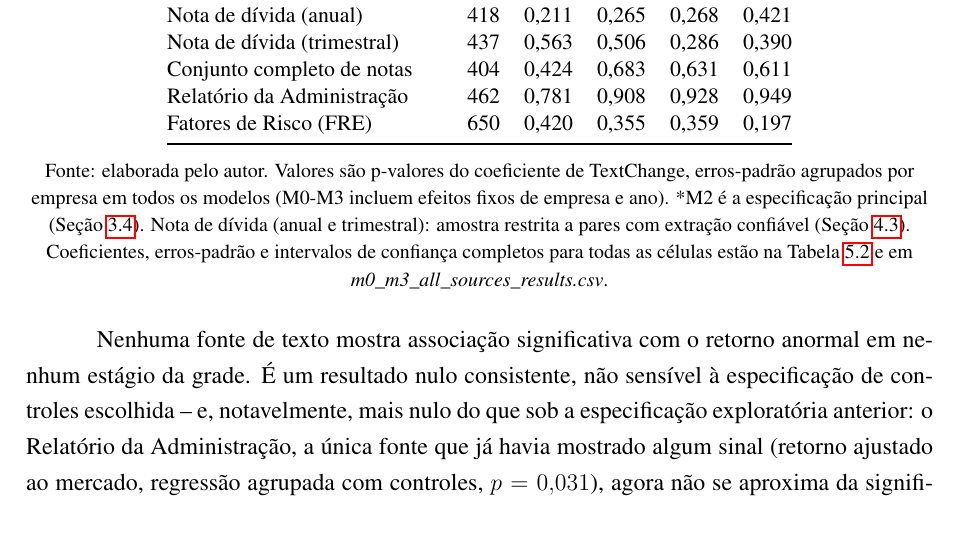
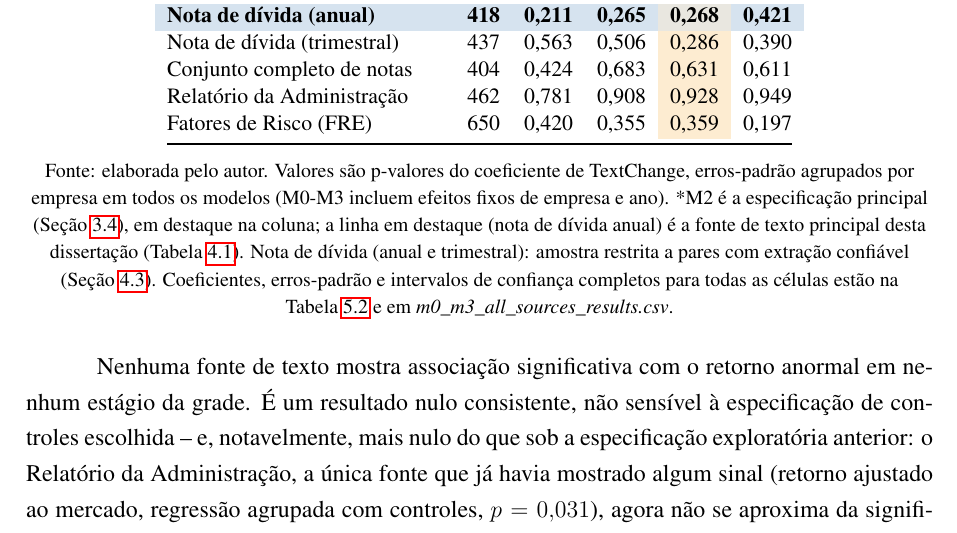
Before and after one commit to Lukijon/Thesis, a LaTeX thesis (docs/latex/main.tex): part of page 32 of 41, cut so that both start at the same text. Compiled offline with pdfLaTeX.

Commit message:
Highlight M2 column and narrow-annual row in Tabela 5.1
Adds an amber highlight to the M2* column (the principal
specification) and reuses the blue "fontechave" row highlight from
Tabela 4.1 for the narrow-annual debt-note row (the principal text
source); their intersection cell gets a third, blended tone. Footnote
updated to explain both highlights.

Co-Authored-By: Claude Sonnet 5 <noreply@anthropic.com>

```diff
--- a/docs/latex/main.tex
+++ b/docs/latex/main.tex
@@ -27,6 +27,12 @@
 % Cor usada para destacar a fonte de texto principal (nota de dívida
 % isolada anual, confiável) em tabelas comparativas de fontes de texto.
 \definecolor{fontechave}{RGB}{214,227,239}
+
+% Cores usadas para destacar o modelo principal (M2) em tabelas de
+% resultados por fonte de texto x grade M0-M3, e a interseção entre a
+% coluna M2 e a linha da fonte principal (nota de dívida anual).
+\definecolor{m2principal}{RGB}{253,236,209}
+\definecolor{m2intersecao}{RGB}{233,231,224}
 
 % Margens ABNT NBR 14724: superior 3cm, inferior 2cm, esquerda 3cm (encadernação), direita 2cm
 \geometry{top=3cm, bottom=2cm, left=3cm, right=2cm}
@@ -547,13 +553,14 @@ A Tabela~\ref{tab:h1} reporta o p-valor do coeficiente de TextChange sobre o BHA
         \midrule
-        Nota de dívida (anual)       & 418 & 0,211 & 0,265 & 0,268 & 0,421 \\
-        Nota de dívida (trimestral)  & 437 & 0,563 & 0,506 & 0,286 & 0,390 \\
-        Conjunto completo de notas   & 404 & 0,424 & 0,683 & 0,631 & 0,611 \\
-        Relatório da Administração   & 462 & 0,781 & 0,908 & 0,928 & 0,949 \\
-        Fatores de Risco (FRE)       & 650 & 0,420 & 0,355 & 0,359 & 0,197 \\
+        \rowcolor{fontechave}
+        \textbf{Nota de dívida (anual)}       & \textbf{418} & \textbf{0,211} & \textbf{0,265} & \cellcolor{m2intersecao}\textbf{0,268} & \textbf{0,421} \\
+        Nota de dívida (trimestral)  & 437 & 0,563 & 0,506 & \cellcolor{m2principal}0,286 & 0,390 \\
+        Conjunto completo de notas   & 404 & 0,424 & 0,683 & \cellcolor{m2principal}0,631 & 0,611 \\
+        Relatório da Administração   & 462 & 0,781 & 0,908 & \cellcolor{m2principal}0,928 & 0,949 \\
+        Fatores de Risco (FRE)       & 650 & 0,420 & 0,355 & \cellcolor{m2principal}0,359 & 0,197 \\
         \bottomrule
     \end{tabular}
     \\[0.3cm]
-    {\footnotesize Fonte: elaborada pelo autor. Valores são p-valores do coeficiente de TextChange, erros-padrão agrupados por empresa em todos os modelos (M0-M3 incluem efeitos fixos de empresa e ano). *M2 é a especificação principal (Seção~\ref{sec:controles}). Nota de dívida (anual e trimestral): amostra restrita a pares com extração confiável (Seção~\ref{sec:confiabilidade}). Coeficientes, erros-padrão e intervalos de confiança completos para todas as células estão na Tabela~\ref{tab:h1_m2_detalhe} e em \textit{m0\_m3\_all\_sources\_results.csv}.}
+    {\footnotesize Fonte: elaborada pelo autor. Valores são p-valores do coeficiente de TextChange, erros-padrão agrupados por empresa em todos os modelos (M0-M3 incluem efeitos fixos de empresa e ano). *M2 é a especificação principal (Seção~\ref{sec:controles}), em destaque na coluna; a linha em destaque (nota de dívida anual) é a fonte de texto principal desta dissertação (Tabela~\ref{tab:sample}). Nota de dívida (anual e trimestral): amostra restrita a pares com extração confiável (Seção~\ref{sec:confiabilidade}). Coeficientes, erros-padrão e intervalos de confiança completos para todas as células estão na Tabela~\ref{tab:h1_m2_detalhe} e em \textit{m0\_m3\_all\_sources\_results.csv}.}
 \end{table}
 
 Nenhuma fonte de texto mostra associação significativa com o retorno anormal em nenhum estágio da grade. É um resultado nulo consistente, não sensível à especificação de controles escolhida -- e, notavelmente, mais nulo do que sob a especificação exploratória anterior: o Relatório da Administração, a única fonte que já havia mostrado algum sinal (retorno ajustado ao mercado, regressão agrupada com controles, $p=0{,}031$), agora não se aproxima da significância em nenhum M ($p \geq 0{,}78$ em todos). A Tabela~\ref{tab:h1_m2_detalhe} detalha o coeficiente, o erro-padrão e o intervalo de confiança de 95\% de cada modelo e cada fonte.
```
Also changed, not shown: docs/latex/main.pdf, docs/latex/main.tex (2 more changed lines).
